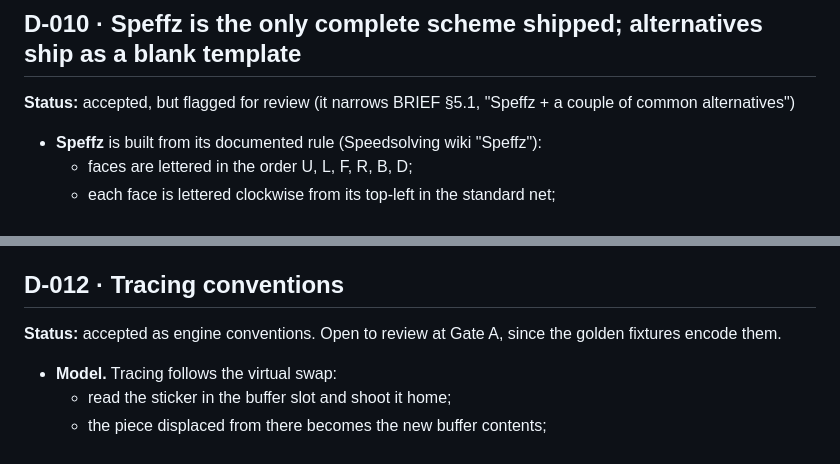
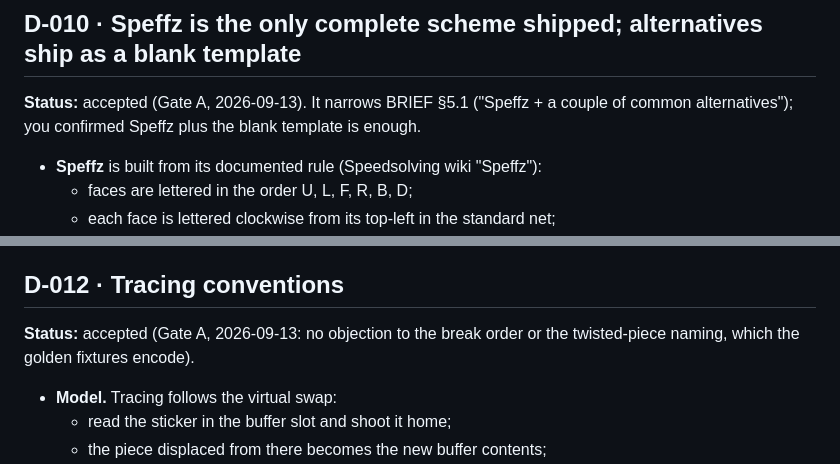
Before and after one commit to GALAVANTpJ1o1/BLDokja, a Markdown page: docs/DECISIONS.md, 2 parts joined by grey strips. Drawn GitHub-style.

```diff
--- a/docs/DECISIONS.md
+++ b/docs/DECISIONS.md
@@ -109,7 +109,7 @@ Short records of choices that would be expensive to reverse, or where sources di
 
 ## D-010 · Speffz is the only complete scheme shipped; alternatives ship as a blank template
 
-**Status:** accepted, but flagged for review (it narrows BRIEF §5.1, "Speffz + a couple of common alternatives")
+**Status:** accepted (Gate A, 2026-09-13). It narrows BRIEF §5.1 ("Speffz + a couple of common alternatives"); you confirmed Speffz plus the blank template is enough.
 
 - **Speffz** is built from its documented rule (Speedsolving wiki "Speffz"):
   - faces are lettered in the order U, L, F, R, B, D;
@@ -138,7 +138,7 @@ Short records of choices that would be expensive to reverse, or where sources di
 
 ## D-012 · Tracing conventions
 
-**Status:** accepted as engine conventions. Open to review at Gate A, since the golden fixtures encode them.
+**Status:** accepted (Gate A, 2026-09-13: no objection to the break order or the twisted-piece naming, which the golden fixtures encode).
 
 - **Model.** Tracing follows the virtual swap:
   - read the sticker in the buffer slot and shoot it home;
```
Also changed, not shown: other parts of docs/DECISIONS.md (+64 -6 lines).
